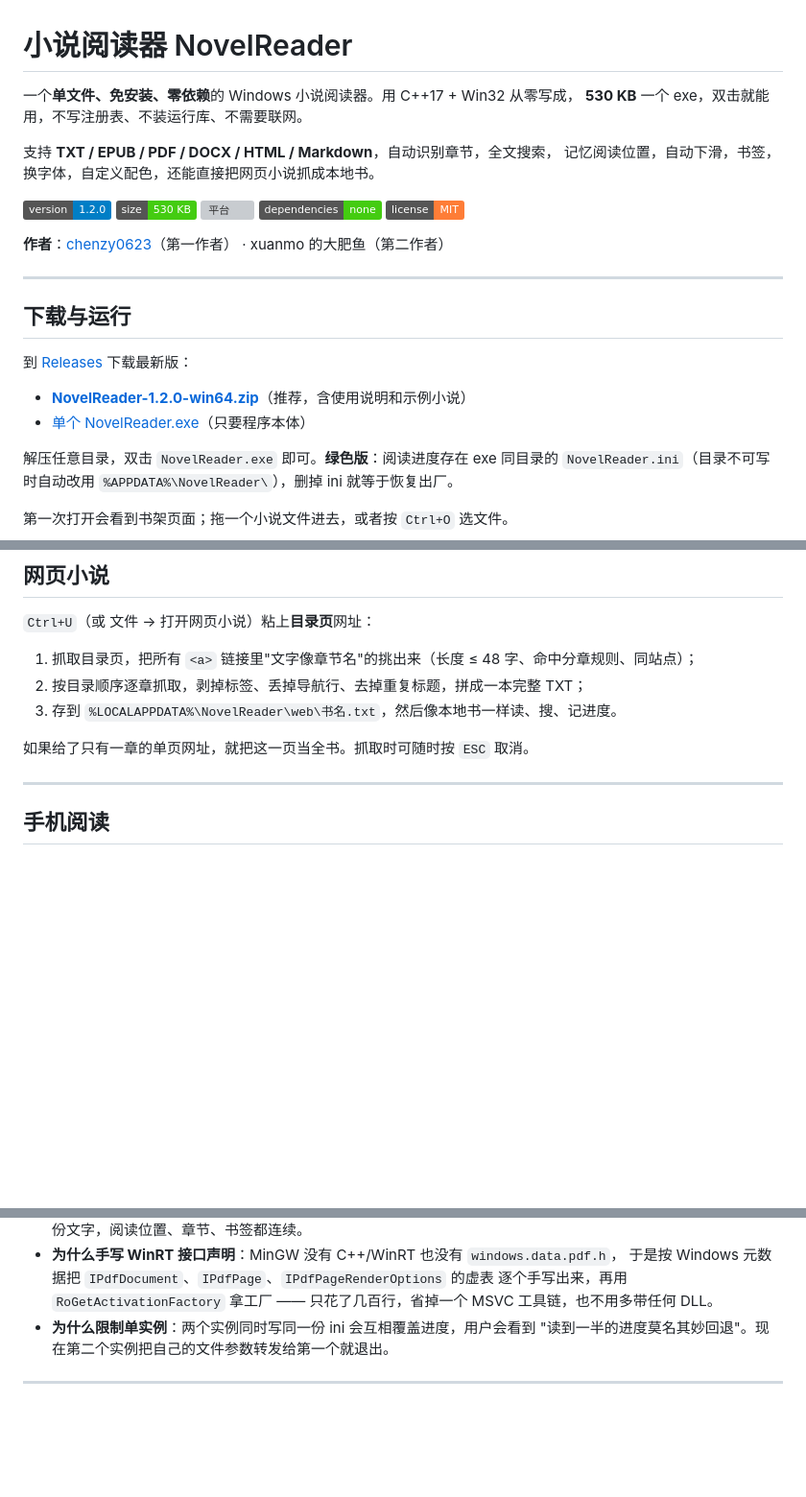
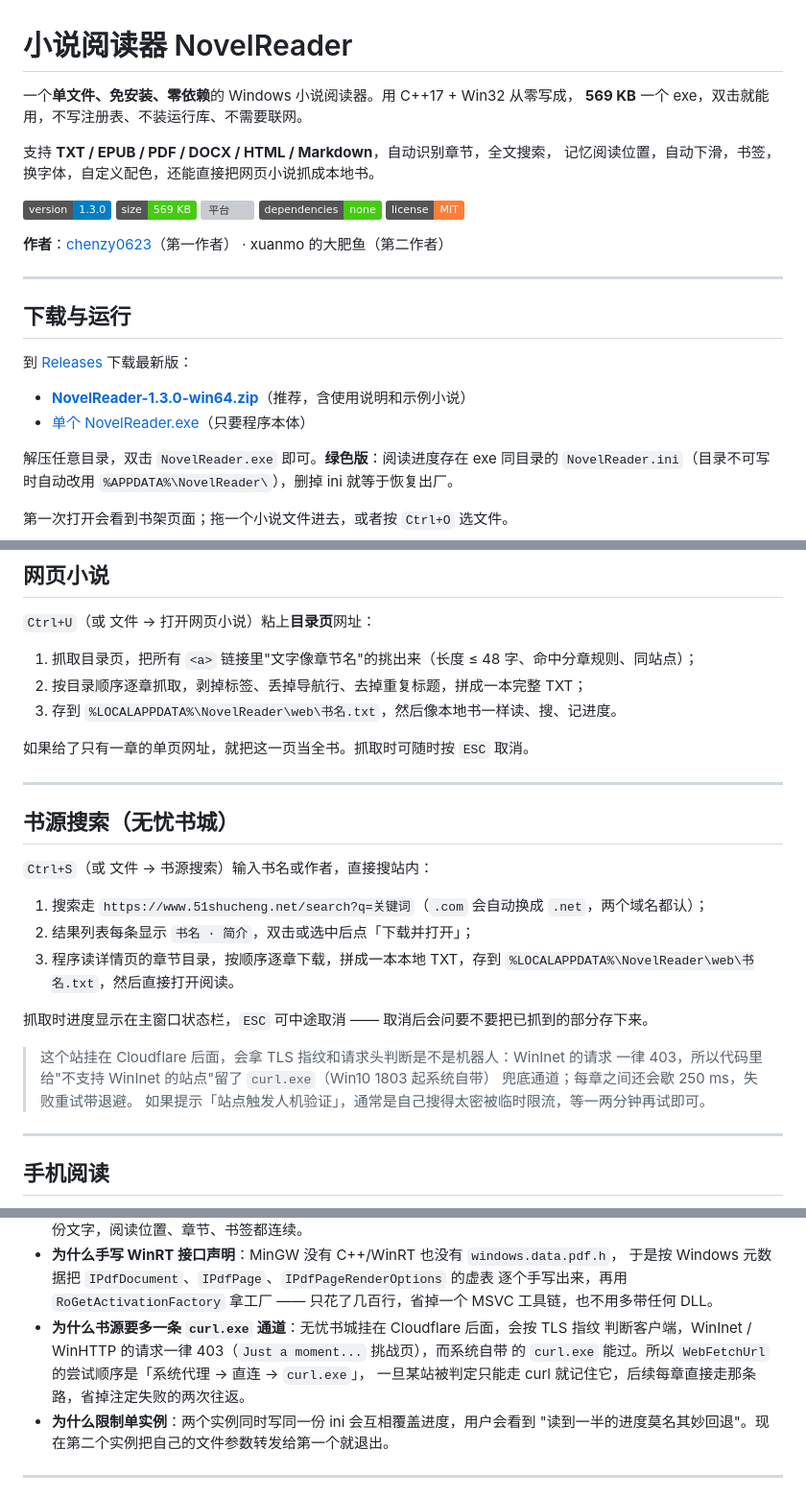
Before and after one commit to chenzy0623/NovelReader, a Markdown page: README.md, 3 parts joined by grey strips. Shown at 96% size. Rendered like a GitHub page; badges without logos; blank space fills up the shorter version; grey boxes are pictures that could not be loaded.

```diff
--- a/README.md
+++ b/README.md
@@ -1,13 +1,13 @@
 # 小说阅读器 NovelReader
 
 一个**单文件、免安装、零依赖**的 Windows 小说阅读器。用 C++17 + Win32 从零写成，
-**530 KB** 一个 exe，双击就能用，不写注册表、不装运行库、不需要联网。
+**569 KB** 一个 exe，双击就能用，不写注册表、不装运行库、不需要联网。
 
 支持 **TXT / EPUB / PDF / DOCX / HTML / Markdown**，自动识别章节，全文搜索，
 记忆阅读位置，自动下滑，书签，换字体，自定义配色，还能直接把网页小说抓成本地书。
 
-![版本](https://img.shields.io/badge/version-1.2.0-blue)
-![体积](https://img.shields.io/badge/size-530%20KB-brightgreen)
+![版本](https://img.shields.io/badge/version-1.3.0-blue)
+![体积](https://img.shields.io/badge/size-569%20KB-brightgreen)
 ![平台](https://img.shields.io/badge/platform-Windows%2010%20%2F%2011-lightgrey)
 ![依赖](https://img.shields.io/badge/dependencies-none-success)
 ![许可](https://img.shields.io/badge/license-MIT-orange)
@@ -20,8 +20,8 @@
 
 到 [Releases](https://github.com/chenzy0623/NovelReader/releases) 下载最新版：
 
-- **[NovelReader-1.2.0-win64.zip](https://github.com/chenzy0623/NovelReader/releases/download/v1.2.0/NovelReader-1.2.0-win64.zip)**（推荐，含使用说明和示例小说）
-- [单个 NovelReader.exe](https://github.com/chenzy0623/NovelReader/releases/download/v1.2.0/NovelReader.exe)（只要程序本体）
+- **[NovelReader-1.3.0-win64.zip](https://github.com/chenzy0623/NovelReader/releases/download/v1.3.0/NovelReader-1.3.0-win64.zip)**（推荐，含使用说明和示例小说）
+- [单个 NovelReader.exe](https://github.com/chenzy0623/NovelReader/releases/download/v1.3.0/NovelReader.exe)（只要程序本体）
 
 解压任意目录，双击 `NovelReader.exe` 即可。**绿色版**：阅读进度存在 exe 同目录的
 `NovelReader.ini`（目录不可写时自动改用 `%APPDATA%\NovelReader\`），删掉 ini 就等于恢复出厂。
@@ -180,6 +190,24 @@ PDF / EPUB / DOCX / HTML / Markdown 会**先抽出纯文本**，再走同一套
 3. 存到 `%LOCALAPPDATA%\NovelReader\web\书名.txt`，然后像本地书一样读、搜、记进度。
 
 如果给了只有一章的单页网址，就把这一页当全书。抓取时可随时按 `ESC` 取消。
+
+---
+
+## 书源搜索（无忧书城）
+
+`Ctrl+S`（或 文件 → 书源搜索）输入书名或作者，直接搜站内：
+
+1. 搜索走 `https://www.51shucheng.net/search?q=关键词`（`.com` 会自动换成 `.net`，两个域名都认）；
+2. 结果列表每条显示 `书名 · 简介`，双击或选中后点「下载并打开」；
+3. 程序读详情页的章节目录，按顺序逐章下载，拼成一本本地 TXT，存到
+   `%LOCALAPPDATA%\NovelReader\web\书名.txt`，然后直接打开阅读。
+
+抓取时进度显示在主窗口状态栏，`ESC` 可中途取消 —— 取消后会问要不要把已抓到的部分存下来。
+
+> 这个站挂在 Cloudflare 后面，会拿 TLS 指纹和请求头判断是不是机器人：WinInet 的请求
+> 一律 403，所以代码里给"不支持 WinInet 的站点"留了 `curl.exe`（Win10 1803 起系统自带）
+> 兜底通道；每章之间还会歇 250 ms，失败重试带退避。
+> 如果提示「站点触发人机验证」，通常是自己搜得太密被临时限流，等一两分钟再试即可。
 
 ---
 
@@ -262,6 +290,10 @@ NovelReader/
   于是按 Windows 元数据把 `IPdfDocument`、`IPdfPage`、`IPdfPageRenderOptions` 的虚表
   逐个手写出来，再用 `RoGetActivationFactory` 拿工厂 —— 只花了几百行，省掉一个 MSVC
   工具链，也不用多带任何 DLL。
+- **为什么书源要多一条 `curl.exe` 通道**：无忧书城挂在 Cloudflare 后面，会按 TLS 指纹
+  判断客户端，WinInet / WinHTTP 的请求一律 403（`Just a moment...` 挑战页），而系统自带
+  的 `curl.exe` 能过。所以 `WebFetchUrl` 的尝试顺序是「系统代理 → 直连 → `curl.exe`」，
+  一旦某站被判定只能走 curl 就记住它，后续每章直接走那条路，省掉注定失败的两次往返。
 - **为什么限制单实例**：两个实例同时写同一份 ini 会互相覆盖进度，用户会看到
   "读到一半的进度莫名其妙回退"。现在第二个实例把自己的文件参数转发给第一个就退出。
 
```
Also changed, not shown: other parts of README.md (+14 -4 lines), screenshots/15-source-search.png (added), screenshots/16-source-book.png (added), 15 other files.
